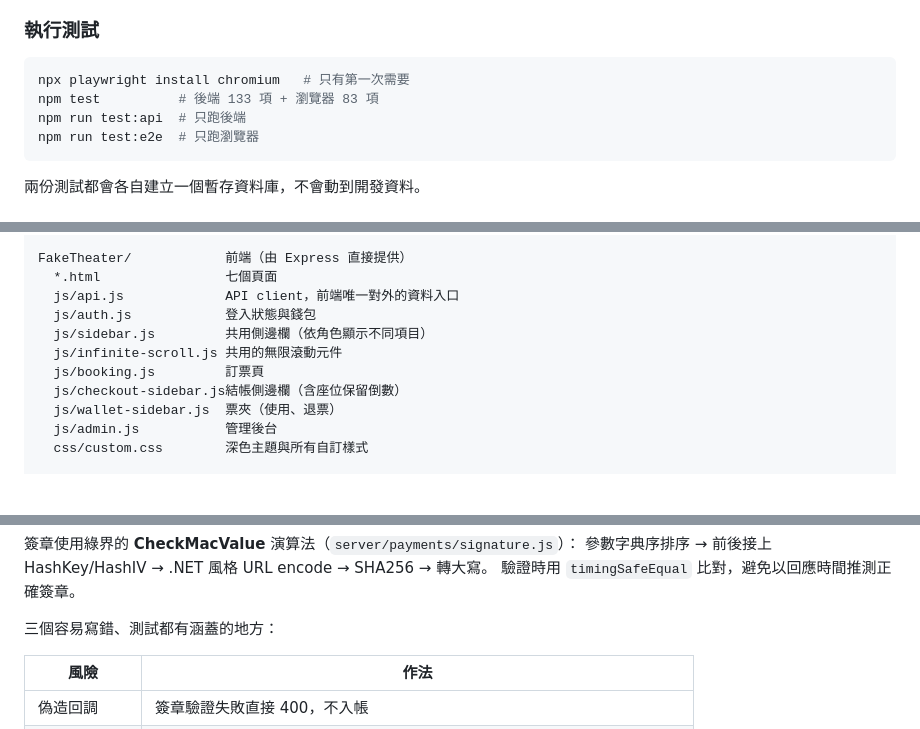
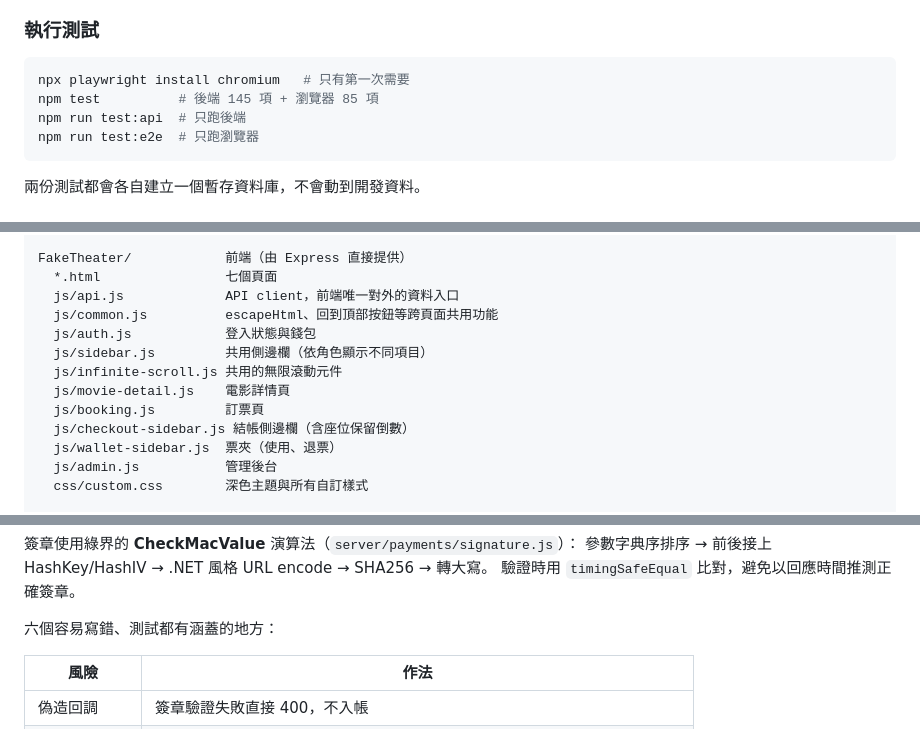
Before and after one commit to Leo0049/projectLab, a Markdown page: README.md, 3 parts joined by grey strips. GitHub-like rendering; blank space fills up the shorter version.

````diff
--- a/README.md
+++ b/README.md
@@ -53,7 +53,7 @@ npm start
 
 ```bash
 npx playwright install chromium   # 只有第一次需要
-npm test          # 後端 133 項 + 瀏覽器 83 項
+npm test          # 後端 145 項 + 瀏覽器 85 項
 npm run test:api  # 只跑後端
 npm run test:e2e  # 只跑瀏覽器
 ```
@@ -81,11 +81,13 @@ server/                 後端
 FakeTheater/            前端（由 Express 直接提供）
   *.html                七個頁面
   js/api.js             API client，前端唯一對外的資料入口
+  js/common.js          escapeHtml、回到頂部按鈕等跨頁面共用功能
   js/auth.js            登入狀態與錢包
   js/sidebar.js         共用側邊欄（依角色顯示不同項目）
   js/infinite-scroll.js 共用的無限滾動元件
+  js/movie-detail.js    電影詳情頁
   js/booking.js         訂票頁
-  js/checkout-sidebar.js結帳側邊欄（含座位保留倒數）
+  js/checkout-sidebar.js 結帳側邊欄（含座位保留倒數）
   js/wallet-sidebar.js  票夾（使用、退票）
   js/admin.js           管理後台
   css/custom.css        深色主題與所有自訂樣式
@@ -167,7 +169,7 @@ POST /api/payments/deposit      建立 pending 訂單，回傳已簽章的表單
 參數字典序排序 → 前後接上 HashKey/HashIV → .NET 風格 URL encode → SHA256 → 轉大寫。
 驗證時用 `timingSafeEqual` 比對，避免以回應時間推測正確簽章。
 
-三個容易寫錯、測試都有涵蓋的地方：
+六個容易寫錯、測試都有涵蓋的地方：
 
 | 風險 | 作法 |
 |---|---|
````
Also changed, not shown: other parts of README.md (+17 -4 lines).
